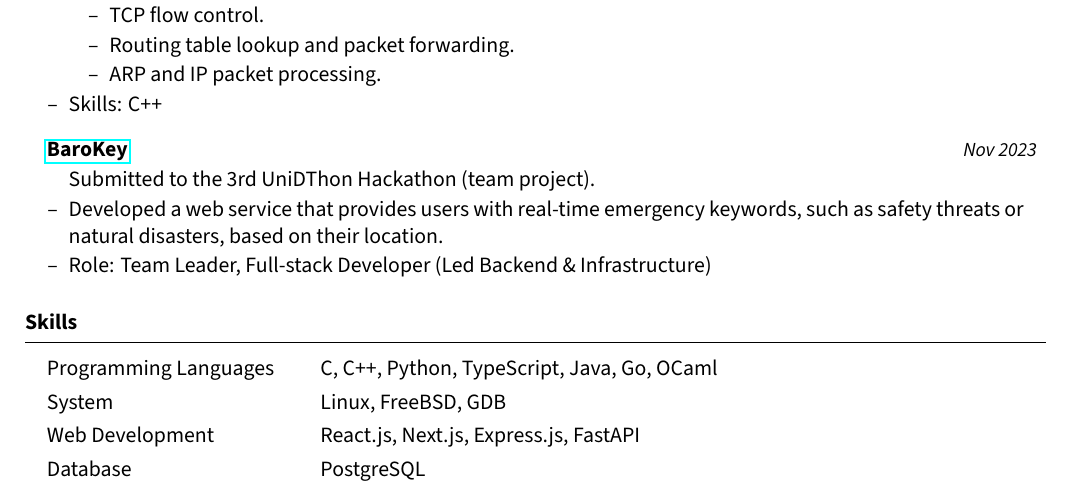
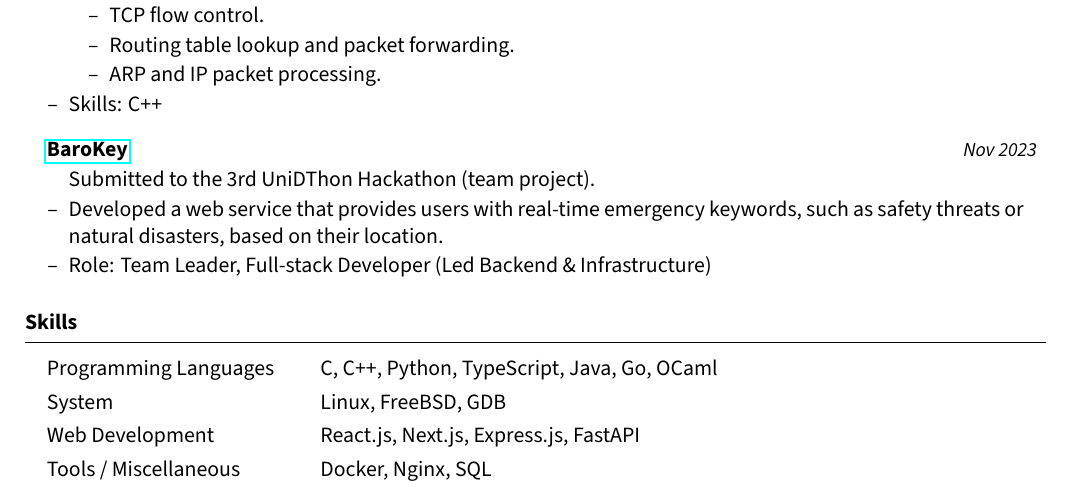
Before and after one commit to kimminss0/CV, a LaTeX CV (main.tex): part of page 2 of 2, cut so that both start at the same text. The pictures show the PDF file main.pdf that the author committed with the source.

Commit message:
skill: refine

```diff
--- a/main.tex
+++ b/main.tex
@@ -180,8 +180,8 @@
 		Web Development
 		 & React.js, Next.js, Express.js, FastAPI 			\\ [0.3em]
 
-		Database
-		 & PostgreSQL                           				\\ [0.3em]
+		Tools / Miscellaneous
+		 & Docker, Nginx, SQL                    				\\ [0.3em]
 	\end{tabular}
 \end{rSection}
 
```
Also changed, not shown: main.pdf.
